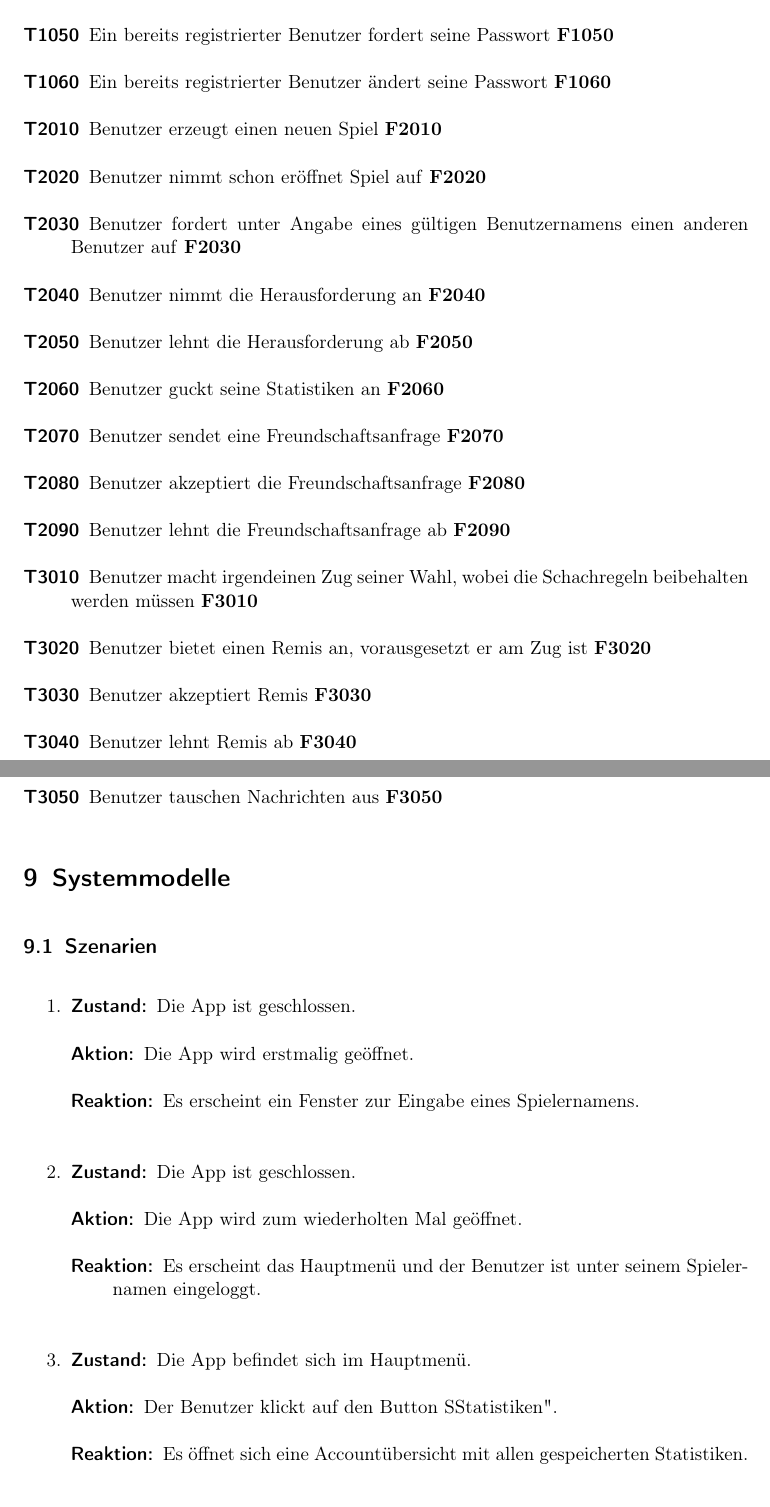
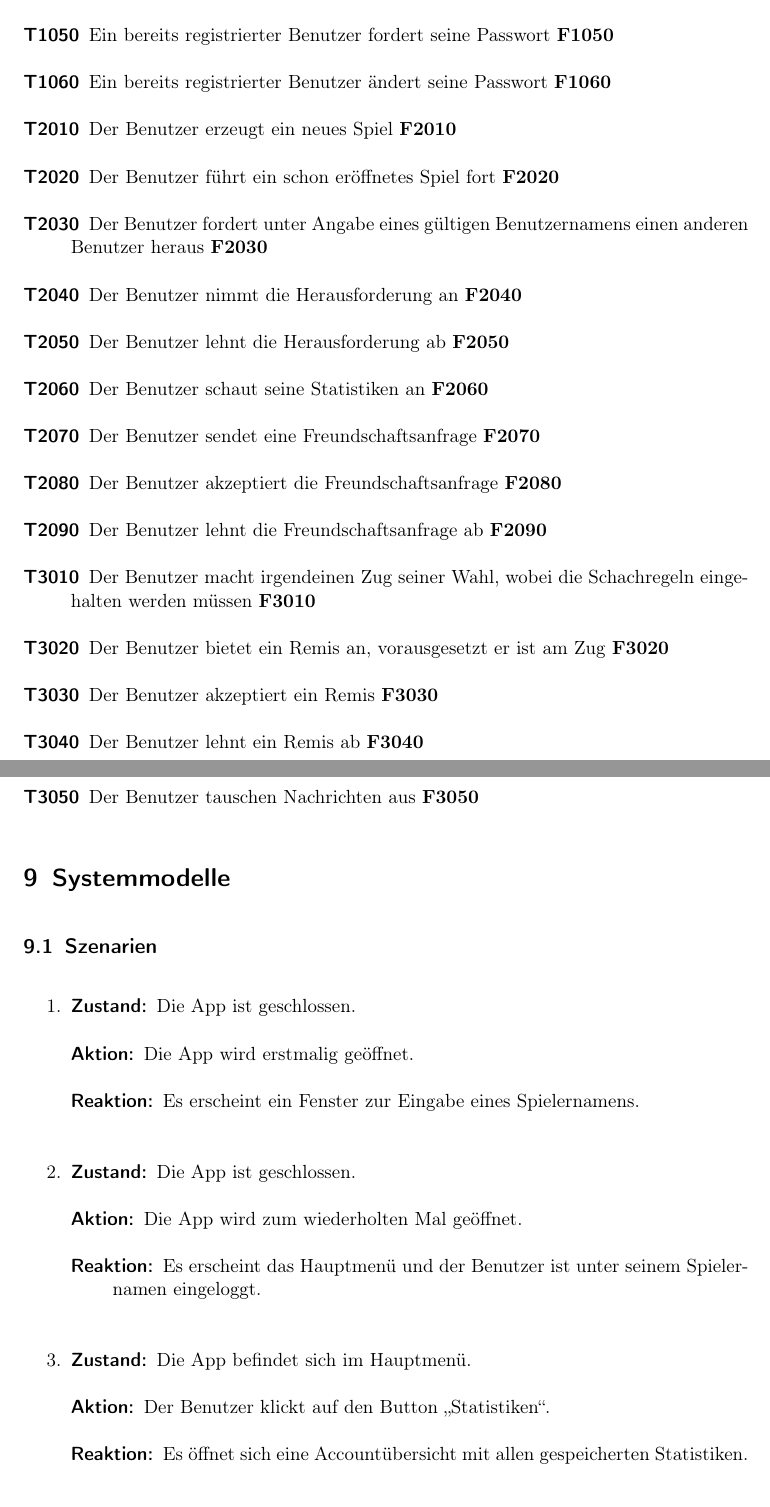
Before and after one commit to DrMopiti/pse, a LaTeX document (Pflichtenheft/Pflichtenheft.tex): two parts of pages 7 and 8 of 10, joined at a grey line, cut so that both start at the same text. Compiled offline with pdfLaTeX.

Commit message:
Schreibfehler und Anführungszeichen korrigiert

```diff
--- a/Pflichtenheft/Pflichtenheft.tex
+++ b/Pflichtenheft/Pflichtenheft.tex
@@ -159,20 +159,20 @@ Es soll ein Produkt namens .... als eine App angeboten werden mit der Personen g
 	\item[T1040] Ein Gastspieler bekommt vom System einen eindeutigen Benutzername \textbf{F1040}
 	\item[T1050] Ein bereits registrierter Benutzer fordert seine Passwort \textbf{F1050}
 	\item[T1060] Ein bereits registrierter Benutzer ändert seine Passwort \textbf{F1060}
-	\item[T2010] Benutzer erzeugt einen neuen Spiel \textbf{F2010}
-	\item[T2020] Benutzer nimmt schon eröffnet Spiel auf \textbf{F2020}
-	\item[T2030] Benutzer fordert unter Angabe eines gültigen Benutzernamens einen anderen Benutzer auf \textbf{F2030}
-	\item[T2040] Benutzer nimmt die Herausforderung an \textbf{F2040}
-	\item[T2050] Benutzer lehnt die Herausforderung ab \textbf{F2050}
-	\item[T2060] Benutzer guckt seine Statistiken an \textbf{F2060}
-	\item[T2070] Benutzer sendet eine Freundschaftsanfrage \textbf{F2070}
-	\item[T2080] Benutzer akzeptiert die Freundschaftsanfrage \textbf{F2080}
-	\item[T2090] Benutzer lehnt die Freundschaftsanfrage ab \textbf{F2090}
-	\item[T3010] Benutzer macht irgendeinen Zug seiner Wahl, wobei die Schachregeln beibehalten werden müssen \textbf{F3010}
-	\item[T3020] Benutzer bietet einen Remis an, vorausgesetzt er am Zug ist \textbf{F3020}
-	\item[T3030] Benutzer akzeptiert Remis \textbf{F3030}
-	\item[T3040] Benutzer lehnt Remis ab \textbf{F3040}
-	\item[T3050] Benutzer tauschen Nachrichten aus \textbf{F3050}
+	\item[T2010] Der Benutzer erzeugt ein neues Spiel \textbf{F2010}
+	\item[T2020] Der Benutzer führt ein schon eröffnetes Spiel fort \textbf{F2020}
+	\item[T2030] Der Benutzer fordert unter Angabe eines gültigen Benutzernamens einen anderen Benutzer heraus \textbf{F2030}
+	\item[T2040] Der Benutzer nimmt die Herausforderung an \textbf{F2040}
+	\item[T2050] Der Benutzer lehnt die Herausforderung ab \textbf{F2050}
+	\item[T2060] Der Benutzer schaut seine Statistiken an \textbf{F2060}
+	\item[T2070] Der Benutzer sendet eine Freundschaftsanfrage \textbf{F2070}
+	\item[T2080] Der Benutzer akzeptiert die Freundschaftsanfrage \textbf{F2080}
+	\item[T2090] Der Benutzer lehnt die Freundschaftsanfrage ab \textbf{F2090}
+	\item[T3010] Der Benutzer macht irgendeinen Zug seiner Wahl, wobei die Schachregeln eingehalten werden müssen \textbf{F3010}
+	\item[T3020] Der Benutzer bietet ein Remis an, vorausgesetzt er ist am Zug \textbf{F3020}
+	\item[T3030] Der Benutzer akzeptiert ein Remis \textbf{F3030}
+	\item[T3040] Der Benutzer lehnt ein Remis ab \textbf{F3040}
+	\item[T3050] Der Benutzer tauschen Nachrichten aus \textbf{F3050}
 
 \end{description}
 \section{Systemmodelle}
```
Also changed, not shown: Pflichtenheft/Pflichtenheft.pdf, Pflichtenheft/Pflichtenheft.tex (16 more changed lines).
